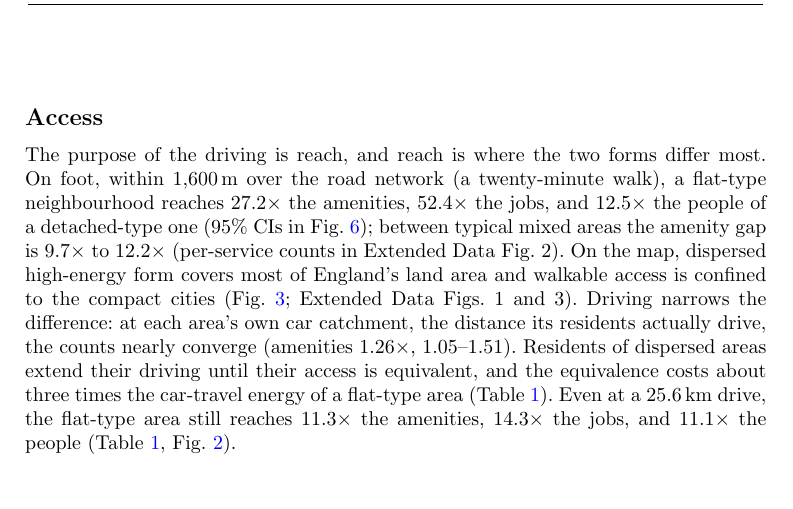
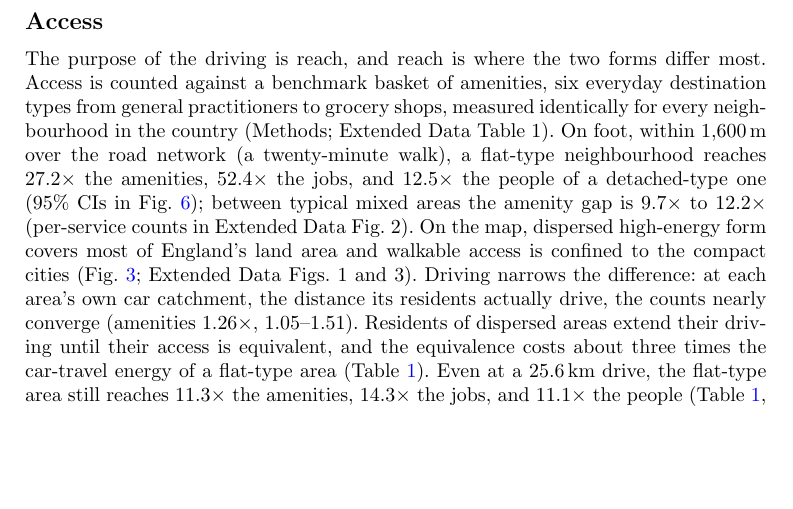
Before and after one commit to UCL/urban-energy, a LaTeX paper (paper/latex/main.tex): part of page 6 of 21, cut so that both start at the same text, the shorter picture padded with empty space. Compiled offline with pdfLaTeX.

Commit message:
Access defines the benchmark basket at first use; the header comment stops resting the argument on the rate

```diff
--- a/paper/latex/main.tex
+++ b/paper/latex/main.tex
@@ -88,7 +89,7 @@ The larger share of the difference lies in travel. Anchored to the measured mile
 
 \subsection*{Access}
 
-The purpose of the driving is reach, and reach is where the two forms differ most. On foot, within 1,600\,m over the road network (a twenty-minute walk), a flat-type neighbourhood reaches \nepiwalkAmen$\times$ the amenities, \nepiwalkJobs$\times$ the jobs, and \nepiwalkPeople$\times$ the people of a detached-type one (95\% CIs in Fig.~\ref{fig:forest}); between typical mixed areas the amenity gap is \nepiwalkAmenDomMed$\times$ to \nepiwalkAmenSupport$\times$ (per-service counts in Extended Data Fig.~2). On the map, dispersed high-energy form covers most of England's land area and walkable access is confined to the compact cities (Fig.~\ref{fig:map}; Extended Data Figs.~1 and~3). Driving narrows the difference: at each area's own car catchment, the distance its residents actually drive, the counts nearly converge (amenities \nepicatchAmen$\times$, \nepicatchAmenCI). Residents of dispersed areas extend their driving until their access is equivalent, and the equivalence costs about three times the car-travel energy of a flat-type area (Table~\ref{tab:axes}). Even at a 25.6\,km drive, the flat-type area still reaches \nepidriveAmen$\times$ the amenities, \nepidriveJobs$\times$ the jobs, and \nepidrivePeople$\times$ the people (Table~\ref{tab:axes}, Fig.~\ref{fig:reach}).
+The purpose of the driving is reach, and reach is where the two forms differ most. Access is counted against a benchmark basket of amenities, six everyday destination types from general practitioners to grocery shops, measured identically for every neighbourhood in the country (Methods; Extended Data Table~1). On foot, within 1,600\,m over the road network (a twenty-minute walk), a flat-type neighbourhood reaches \nepiwalkAmen$\times$ the amenities, \nepiwalkJobs$\times$ the jobs, and \nepiwalkPeople$\times$ the people of a detached-type one (95\% CIs in Fig.~\ref{fig:forest}); between typical mixed areas the amenity gap is \nepiwalkAmenDomMed$\times$ to \nepiwalkAmenSupport$\times$ (per-service counts in Extended Data Fig.~2). On the map, dispersed high-energy form covers most of England's land area and walkable access is confined to the compact cities (Fig.~\ref{fig:map}; Extended Data Figs.~1 and~3). Driving narrows the difference: at each area's own car catchment, the distance its residents actually drive, the counts nearly converge (amenities \nepicatchAmen$\times$, \nepicatchAmenCI). Residents of dispersed areas extend their driving until their access is equivalent, and the equivalence costs about three times the car-travel energy of a flat-type area (Table~\ref{tab:axes}). Even at a 25.6\,km drive, the flat-type area still reaches \nepidriveAmen$\times$ the amenities, \nepidriveJobs$\times$ the jobs, and \nepidrivePeople$\times$ the people (Table~\ref{tab:axes}, Fig.~\ref{fig:reach}).
 
 \begin{figure}[t]
   \centering
```
Also changed, not shown: paper/latex/main.tex (9 more changed lines).
